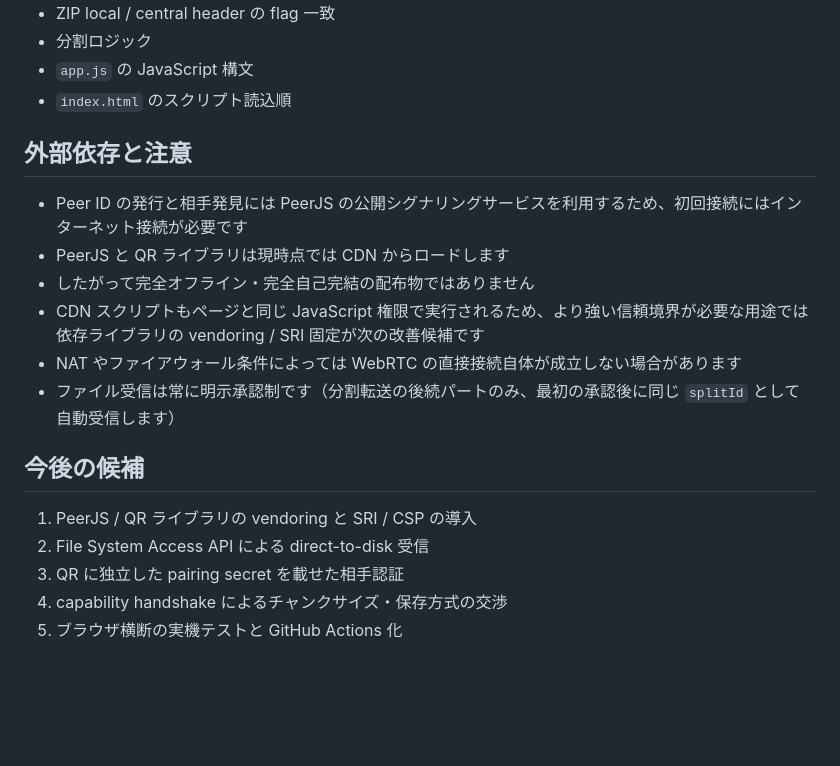
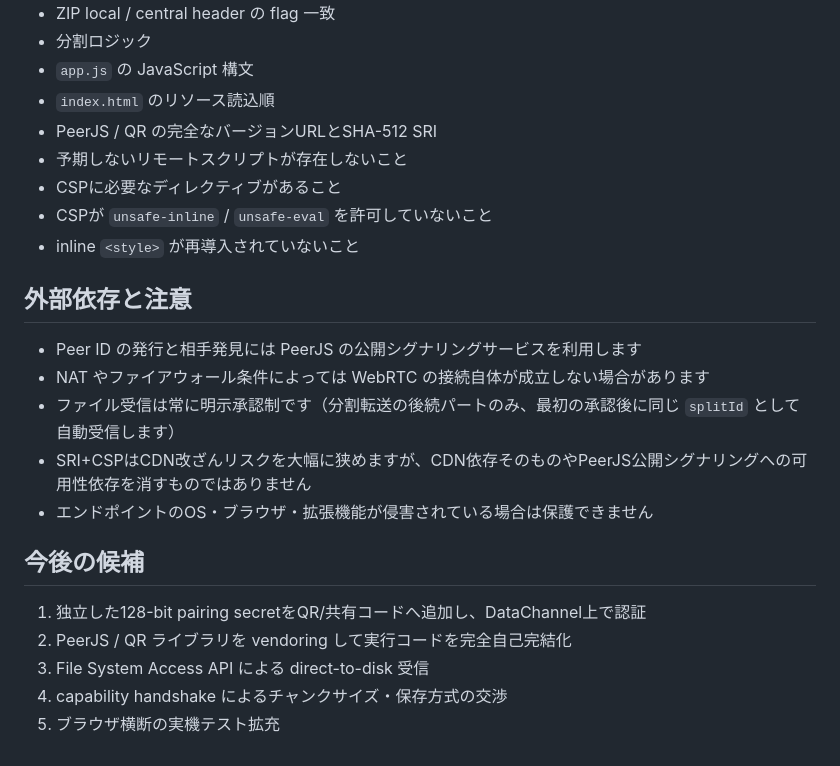
Before and after one commit to SMB-Chan/Lemon, a Markdown page: README.md, the part around one of its changes. GitHub-like rendering; blank space fills up the shorter version.

```diff
--- a/README.md
+++ b/README.md
@@ -132,21 +177,25 @@ npm test
 - ZIP local / central header の flag 一致
 - 分割ロジック
 - `app.js` の JavaScript 構文
-- `index.html` のスクリプト読込順
+- `index.html` のリソース読込順
+- PeerJS / QR の完全なバージョンURLとSHA-512 SRI
+- 予期しないリモートスクリプトが存在しないこと
+- CSPに必要なディレクティブがあること
+- CSPが `unsafe-inline` / `unsafe-eval` を許可していないこと
+- inline `<style>` が再導入されていないこと
 
 ## 外部依存と注意
 
-- Peer ID の発行と相手発見には PeerJS の公開シグナリングサービスを利用するため、初回接続にはインターネット接続が必要です
-- PeerJS と QR ライブラリは現時点では CDN からロードします
-- したがって完全オフライン・完全自己完結の配布物ではありません
-- CDN スクリプトもページと同じ JavaScript 権限で実行されるため、より強い信頼境界が必要な用途では依存ライブラリの vendoring / SRI 固定が次の改善候補です
-- NAT やファイアウォール条件によっては WebRTC の直接接続自体が成立しない場合があります
+- Peer ID の発行と相手発見には PeerJS の公開シグナリングサービスを利用します
+- NAT やファイアウォール条件によっては WebRTC の接続自体が成立しない場合があります
 - ファイル受信は常に明示承認制です（分割転送の後続パートのみ、最初の承認後に同じ `splitId` として自動受信します）
+- SRI+CSPはCDN改ざんリスクを大幅に狭めますが、CDN依存そのものやPeerJS公開シグナリングへの可用性依存を消すものではありません
+- エンドポイントのOS・ブラウザ・拡張機能が侵害されている場合は保護できません
 
 ## 今後の候補
 
-1. PeerJS / QR ライブラリの vendoring と SRI / CSP の導入
-2. File System Access API による direct-to-disk 受信
-3. QR に独立した pairing secret を載せた相手認証
+1. 独立した128-bit pairing secretをQR/共有コードへ追加し、DataChannel上で認証
+2. PeerJS / QR ライブラリを vendoring して実行コードを完全自己完結化
+3. File System Access API による direct-to-disk 受信
 4. capability handshake によるチャンクサイズ・保存方式の交渉
-5. ブラウザ横断の実機テストと GitHub Actions 化
+5. ブラウザ横断の実機テスト拡充
```
Also changed, not shown: other parts of README.md (+60 -15 lines).
